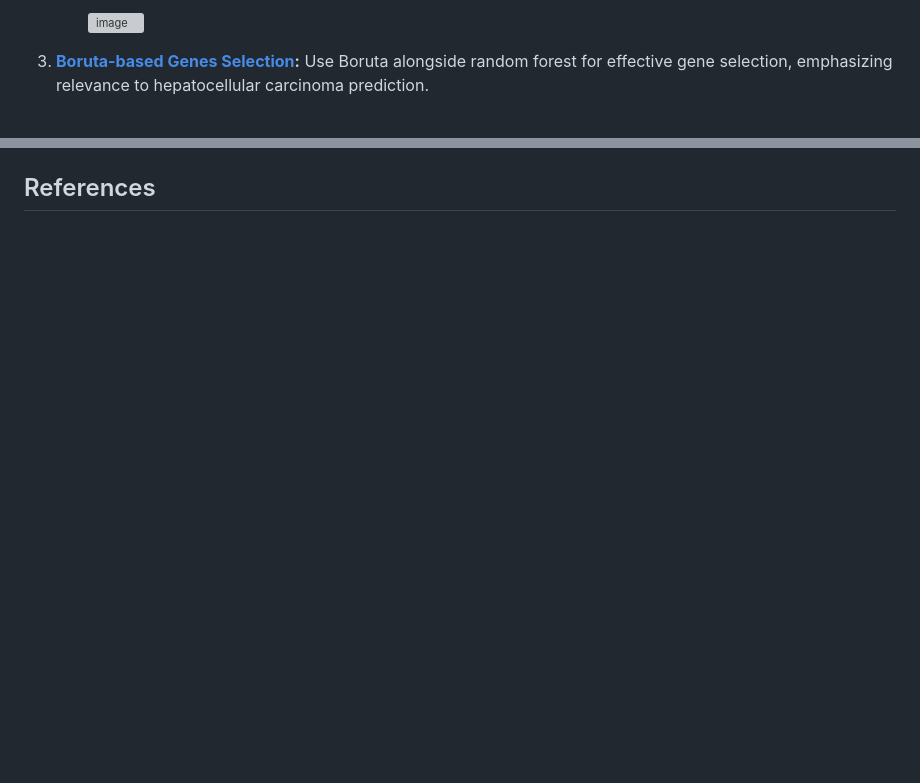
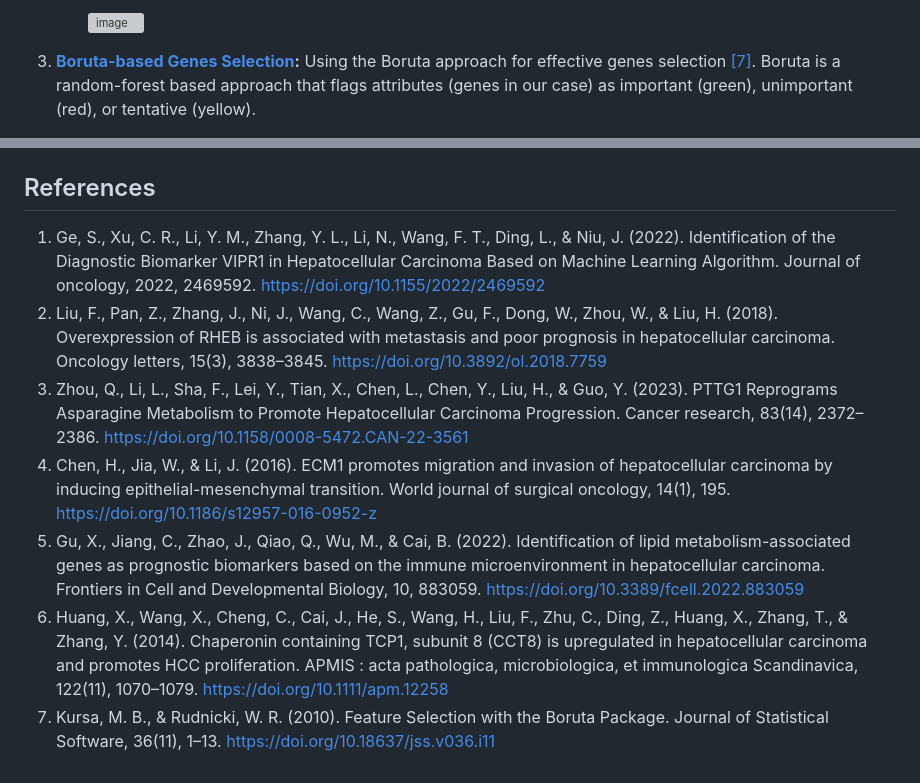
Before and after one commit to yazid-hoblos/Carcinoma-Prediction, a Markdown page: README.md, 2 parts joined by grey strips. GitHub-like rendering; blank space fills up the shorter version; grey boxes are pictures that could not be loaded.

```diff
--- a/README.md
+++ b/README.md
@@ -54,6 +59,6 @@ model3 = glm(type~X205695_at +X214677_x_at+X209614_at+X206561_s_at+X220491_at,mu
 
       ![image](https://github.com/yazid-hoblos/Carcinoma-Prediction/assets/125372209/cf717861-68c0-448d-b5b4-5830ef237196)
 
-3. **[Boruta-based Genes Selection](boruta_gene_selection.R):** Use Boruta alongside random forest for effective gene selection, emphasizing relevance to hepatocellular carcinoma prediction.
+3. **[Boruta-based Genes Selection](boruta_gene_selection.R):** Using the Boruta approach for effective genes selection [[7]](https://doi.org/10.18637/jss.v036.i11). Boruta is a random-forest based approach that flags attributes (genes in our case) as important (green), unimportant (red), or tentative (yellow).
 
     ![image](https://github.com/yazid-hoblos/Carcinoma-Prediction/assets/125372209/d34f7cdd-2e97-47bf-960d-eed19eeb4401)
@@ -74,2 +84,10 @@ model3 = glm(type~X205695_at +X214677_x_at+X209614_at+X206561_s_at+X220491_at,mu
 
 ## References
+
+1. Ge, S., Xu, C. R., Li, Y. M., Zhang, Y. L., Li, N., Wang, F. T., Ding, L., & Niu, J. (2022). Identification of the Diagnostic Biomarker VIPR1 in Hepatocellular Carcinoma Based on Machine Learning Algorithm. Journal of oncology, 2022, 2469592. https://doi.org/10.1155/2022/2469592
+2. Liu, F., Pan, Z., Zhang, J., Ni, J., Wang, C., Wang, Z., Gu, F., Dong, W., Zhou, W., & Liu, H. (2018). Overexpression of RHEB is associated with metastasis and poor prognosis in hepatocellular carcinoma. Oncology letters, 15(3), 3838–3845. https://doi.org/10.3892/ol.2018.7759
+3. Zhou, Q., Li, L., Sha, F., Lei, Y., Tian, X., Chen, L., Chen, Y., Liu, H., & Guo, Y. (2023). PTTG1 Reprograms Asparagine Metabolism to Promote Hepatocellular Carcinoma Progression. Cancer research, 83(14), 2372–2386. https://doi.org/10.1158/0008-5472.CAN-22-3561
+4. Chen, H., Jia, W., & Li, J. (2016). ECM1 promotes migration and invasion of hepatocellular carcinoma by inducing epithelial-mesenchymal transition. World journal of surgical oncology, 14(1), 195. https://doi.org/10.1186/s12957-016-0952-z
+5. Gu, X., Jiang, C., Zhao, J., Qiao, Q., Wu, M., & Cai, B. (2022). Identification of lipid metabolism-associated genes as prognostic biomarkers based on the immune microenvironment in hepatocellular carcinoma. Frontiers in Cell and Developmental Biology, 10, 883059. https://doi.org/10.3389/fcell.2022.883059
+6. Huang, X., Wang, X., Cheng, C., Cai, J., He, S., Wang, H., Liu, F., Zhu, C., Ding, Z., Huang, X., Zhang, T., & Zhang, Y. (2014). Chaperonin containing TCP1, subunit 8 (CCT8) is upregulated in hepatocellular carcinoma and promotes HCC proliferation. APMIS : acta pathologica, microbiologica, et immunologica Scandinavica, 122(11), 1070–1079. https://doi.org/10.1111/apm.12258
+7. Kursa, M. B., & Rudnicki, W. R. (2010). Feature Selection with the Boruta Package. Journal of Statistical Software, 36(11), 1–13. https://doi.org/10.18637/jss.v036.i11
```
Also changed, not shown: other parts of README.md (+36 -26 lines).
